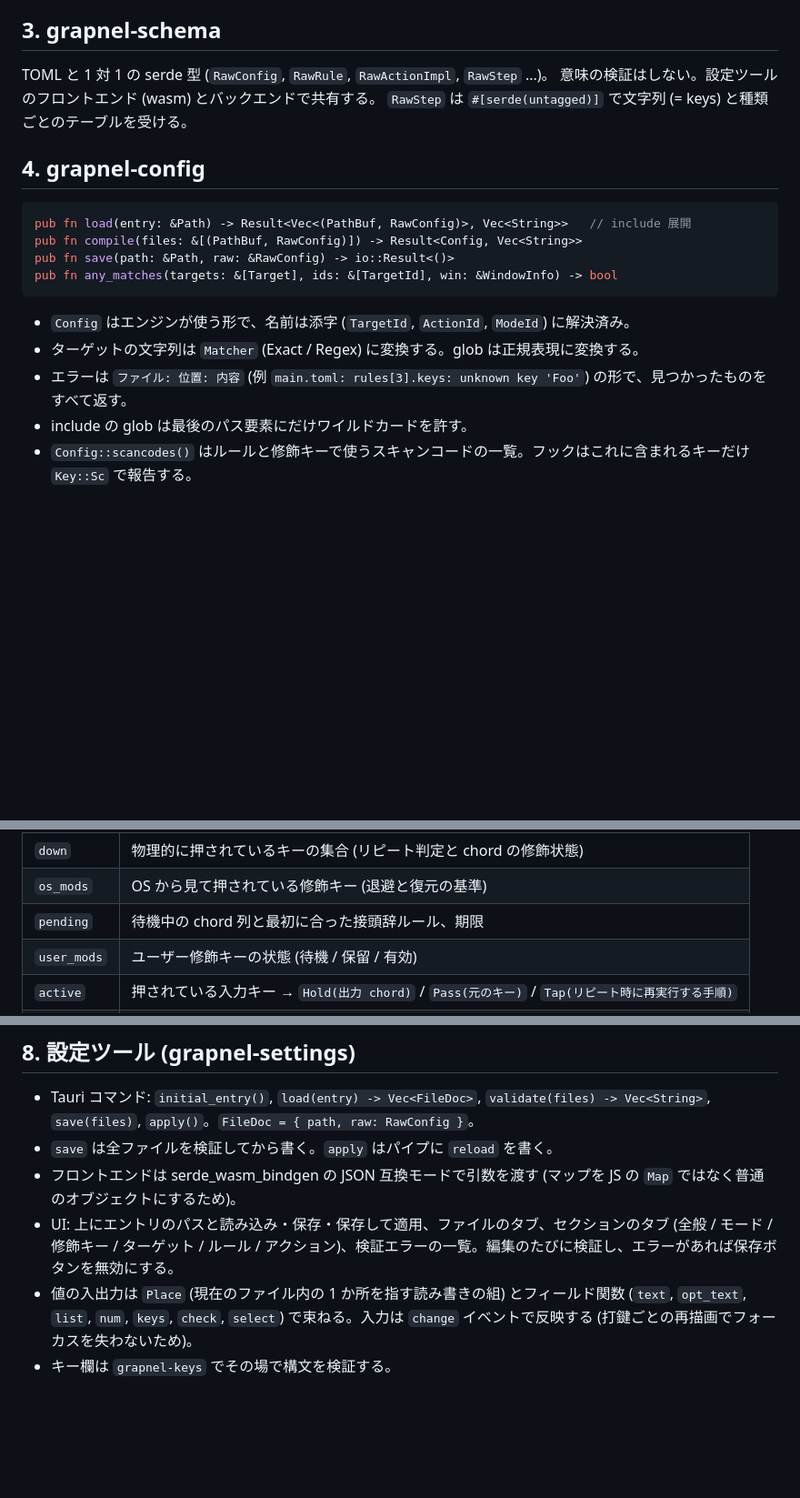
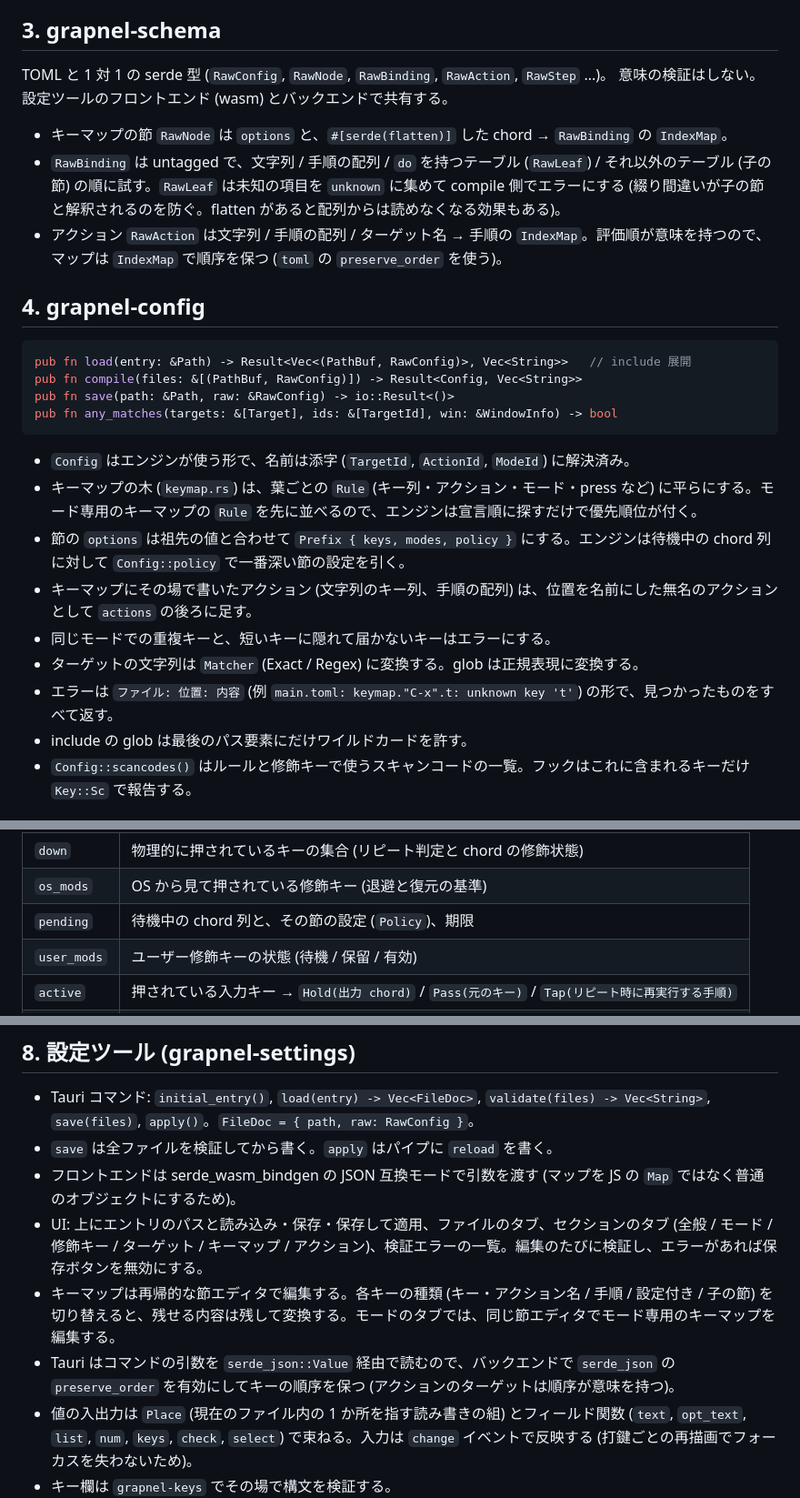
Before and after one commit to mezum/grapnel, a Markdown page: docs/design.md, 3 parts joined by grey strips. Shown at 91% size. Rendered like a GitHub page; blank space fills up the shorter version.

````diff
--- a/docs/design.md
+++ b/docs/design.md
@@ -45,9 +45,12 @@ pub fn format_seq(seq: &KeySeq, user_mods: &[&str]) -> String;
 
 ## 3. grapnel-schema
 
-TOML と 1 対 1 の serde 型 (`RawConfig`, `RawRule`, `RawActionImpl`, `RawStep` ...)。
+TOML と 1 対 1 の serde 型 (`RawConfig`, `RawNode`, `RawBinding`, `RawAction`, `RawStep` ...)。
 意味の検証はしない。設定ツールのフロントエンド (wasm) とバックエンドで共有する。
-`RawStep` は `#[serde(untagged)]` で文字列 (= keys) と種類ごとのテーブルを受ける。
+
+- キーマップの節 `RawNode` は `options` と、`#[serde(flatten)]` した chord → `RawBinding` の `IndexMap`。
+- `RawBinding` は untagged で、文字列 / 手順の配列 / `do` を持つテーブル (`RawLeaf`) / それ以外のテーブル (子の節) の順に試す。`RawLeaf` は未知の項目を `unknown` に集めて compile 側でエラーにする (綴り間違いが子の節と解釈されるのを防ぐ。flatten があると配列からは読めなくなる効果もある)。
+- アクション `RawAction` は文字列 / 手順の配列 / ターゲット名 → 手順の `IndexMap`。評価順が意味を持つので、マップは `IndexMap` で順序を保つ (`toml` の `preserve_order` を使う)。
 
 ## 4. grapnel-config
 
@@ -59,8 +62,12 @@ pub fn any_matches(targets: &[Target], ids: &[TargetId], win: &WindowInfo) -> bo
 ```
 
 - `Config` はエンジンが使う形で、名前は添字 (`TargetId`, `ActionId`, `ModeId`) に解決済み。
+- キーマップの木 (`keymap.rs`) は、葉ごとの `Rule` (キー列・アクション・モード・press など) に平らにする。モード専用のキーマップの `Rule` を先に並べるので、エンジンは宣言順に探すだけで優先順位が付く。
+- 節の `options` は祖先の値と合わせて `Prefix { keys, modes, policy }` にする。エンジンは待機中の chord 列に対して `Config::policy` で一番深い節の設定を引く。
+- キーマップにその場で書いたアクション (文字列のキー列、手順の配列) は、位置を名前にした無名のアクションとして `actions` の後ろに足す。
+- 同じモードでの重複キーと、短いキーに隠れて届かないキーはエラーにする。
 - ターゲットの文字列は `Matcher` (Exact / Regex) に変換する。glob は正規表現に変換する。
-- エラーは `ファイル: 位置: 内容` (例 `main.toml: rules[3].keys: unknown key 'Foo'`) の形で、見つかったものをすべて返す。
+- エラーは `ファイル: 位置: 内容` (例 `main.toml: keymap."C-x".t: unknown key 't'`) の形で、見つかったものをすべて返す。
 - include の glob は最後のパス要素にだけワイルドカードを許す。
 - `Config::scancodes()` はルールと修飾キーで使うスキャンコードの一覧。フックはこれに含まれるキーだけ `Key::Sc` で報告する。
 
@@ -95,7 +102,7 @@ impl Engine {
 | --- | --- |
 | `down` | 物理的に押されているキーの集合 (リピート判定と chord の修飾状態) |
 | `os_mods` | OS から見て押されている修飾キー (退避と復元の基準) |
-| `pending` | 待機中の chord 列と最初に合った接頭辞ルール、期限 |
+| `pending` | 待機中の chord 列と、その節の設定 (`Policy`)、期限 |
 | `user_mods` | ユーザー修飾キーの状態 (待機 / 保留 / 有効) |
 | `active` | 押されている入力キー → `Hold(出力 chord)` / `Pass(元のキー)` / `Tap(リピート時に再実行する手順)` |
 | `swallowed` | 押下を握りつぶしたキー。解放も握りつぶす |
@@ -140,7 +147,9 @@ impl Engine {
 - Tauri コマンド: `initial_entry()`, `load(entry) -> Vec<FileDoc>`, `validate(files) -> Vec<String>`, `save(files)`, `apply()`。`FileDoc = { path, raw: RawConfig }`。
 - `save` は全ファイルを検証してから書く。`apply` はパイプに `reload` を書く。
 - フロントエンドは serde_wasm_bindgen の JSON 互換モードで引数を渡す (マップを JS の `Map` ではなく普通のオブジェクトにするため)。
-- UI: 上にエントリのパスと読み込み・保存・保存して適用、ファイルのタブ、セクションのタブ (全般 / モード / 修飾キー / ターゲット / ルール / アクション)、検証エラーの一覧。編集のたびに検証し、エラーがあれば保存ボタンを無効にする。
+- UI: 上にエントリのパスと読み込み・保存・保存して適用、ファイルのタブ、セクションのタブ (全般 / モード / 修飾キー / ターゲット / キーマップ / アクション)、検証エラーの一覧。編集のたびに検証し、エラーがあれば保存ボタンを無効にする。
+- キーマップは再帰的な節エディタで編集する。各キーの種類 (キー・アクション名 / 手順 / 設定付き / 子の節) を切り替えると、残せる内容は残して変換する。モードのタブでは、同じ節エディタでモード専用のキーマップを編集する。
+- Tauri はコマンドの引数を `serde_json::Value` 経由で読むので、バックエンドで `serde_json` の `preserve_order` を有効にしてキーの順序を保つ (アクションのターゲットは順序が意味を持つ)。
 - 値の入出力は `Place` (現在のファイル内の 1 か所を指す読み書きの組) とフィールド関数 (`text`, `opt_text`, `list`, `num`, `keys`, `check`, `select`) で束ねる。入力は `change` イベントで反映する (打鍵ごとの再描画でフォーカスを失わないため)。
 - キー欄は `grapnel-keys` でその場で構文を検証する。
 
````
Also changed, not shown: README.md (+3 -6 lines).
